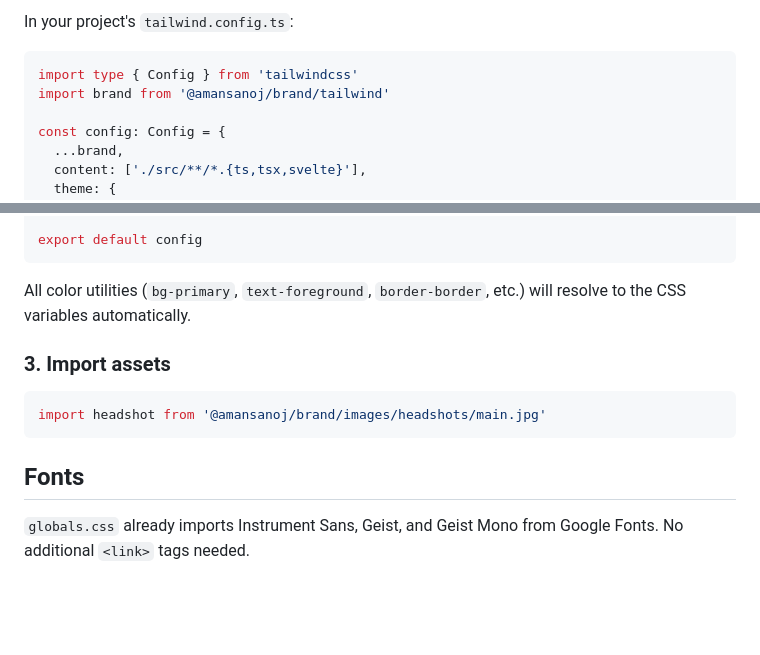
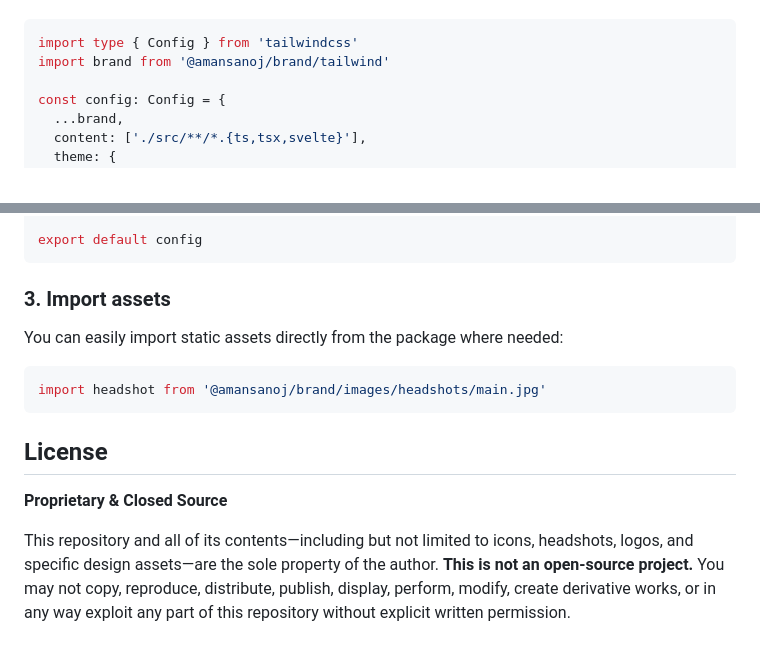
Before and after one commit to amansanoj/brand, a Markdown page: README.md, 2 parts joined by grey strips. Rendered like a GitHub page; blank space fills up the shorter version.

````diff
--- a/README.md
+++ b/README.md
@@ -70,6 +61,5 @@ This sets all `--token` custom properties on `:root` (light) and `.dark` (dark m
 
-In your project's `tailwind.config.ts`:
-```ts
+```typescript
 import type { Config } from 'tailwindcss'
 import brand from '@amansanoj/brand/tailwind'
 
@@ -88,12 +78,14 @@ const config: Config = {
 export default config
 ```
 
-All color utilities (`bg-primary`, `text-foreground`, `border-border`, etc.) will resolve to the CSS variables automatically.
+### 3. Import assets
+You can easily import static assets directly from the package where needed:
 
-### 3. Import assets
-```ts
+```typescript
 import headshot from '@amansanoj/brand/images/headshots/main.jpg'
 ```
 
-## Fonts
-`globals.css` already imports Instrument Sans, Geist, and Geist Mono from Google Fonts. No additional `<link>` tags needed.
+## License
+**Proprietary & Closed Source**
+
+This repository and all of its contents—including but not limited to icons, headshots, logos, and specific design assets—are the sole property of the author. **This is not an open-source project.** You may not copy, reproduce, distribute, publish, display, perform, modify, create derivative works, or in any way exploit any part of this repository without explicit written permission.
````
Also changed, not shown: other parts of README.md (+43 -52 lines).
